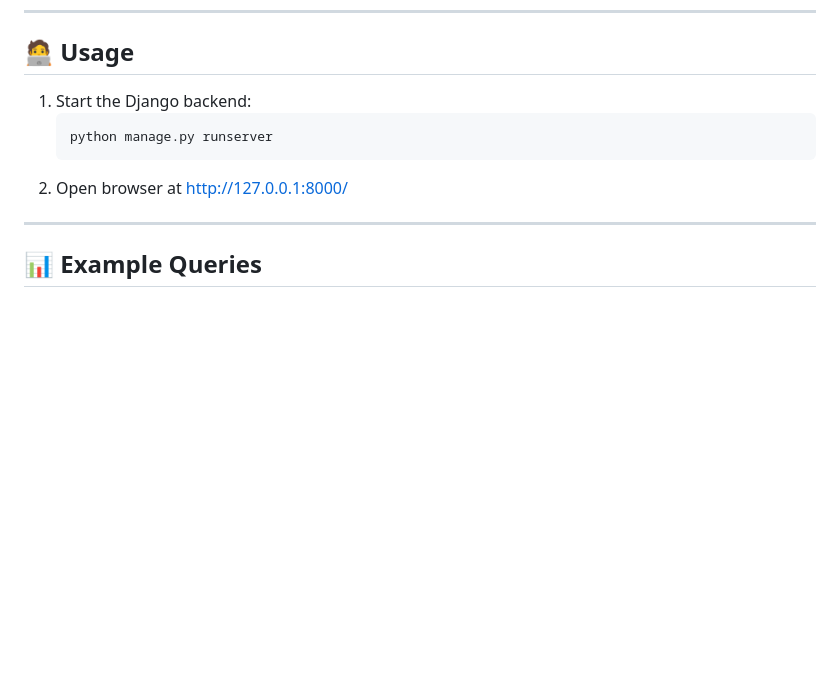
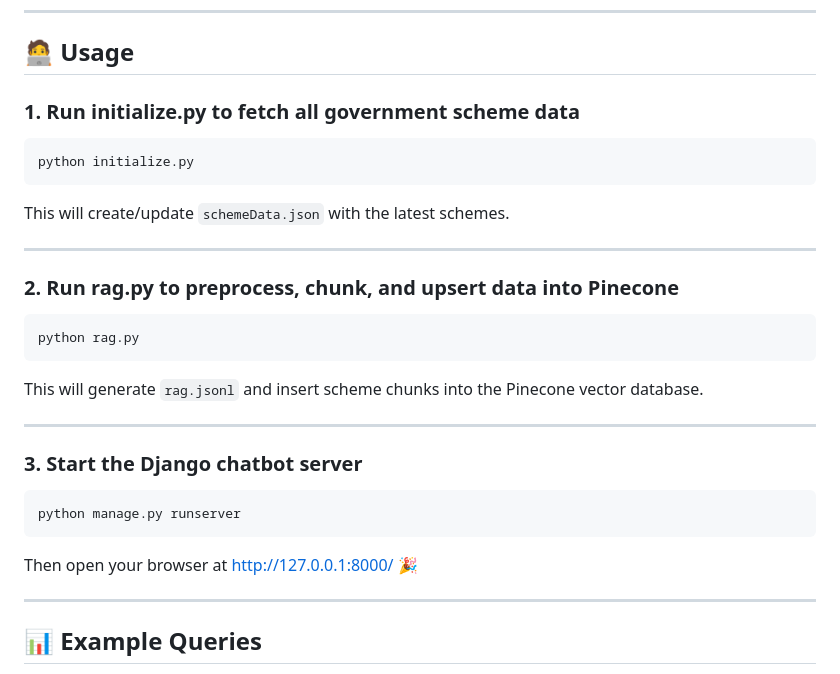
Before and after one commit to rasawant/LLM-powered-chatbot-for-Indian-Government-Schemes, a Markdown page: README.md, the part around the change. GitHub-like rendering; blank space fills up the shorter version.

````diff
--- a/README.md
+++ b/README.md
@@ -96,11 +96,27 @@ python manage.py runserver
 
 ## 🧑‍💻 Usage
 
-1. Start the Django backend:
-   ```bash
-   python manage.py runserver
-   ```
-2. Open browser at http://127.0.0.1:8000/
+### 1. Run **initialize.py** to fetch all government scheme data
+```bash
+python initialize.py
+```
+This will create/update `schemeData.json` with the latest schemes.
+
+---
+
+### 2. Run **rag.py** to preprocess, chunk, and upsert data into Pinecone
+```bash
+python rag.py
+```
+This will generate `rag.jsonl` and insert scheme chunks into the Pinecone vector database.
+
+---
+
+### 3. Start the Django chatbot server
+```bash
+python manage.py runserver
+```
+Then open your browser at [http://127.0.0.1:8000/](http://127.0.0.1:8000/) 🎉
 
 ---
 
````
